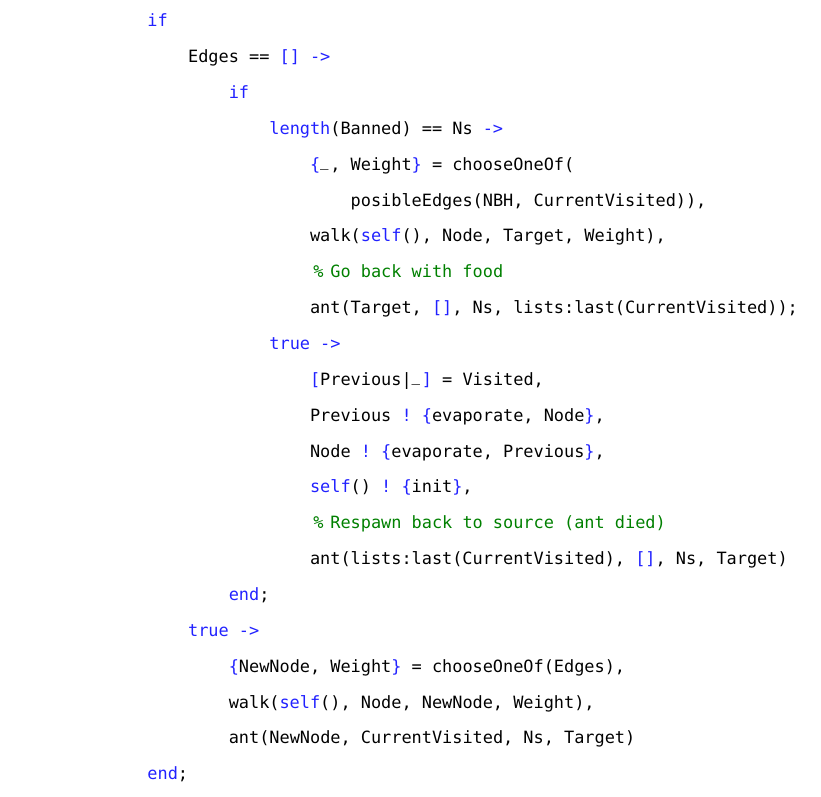
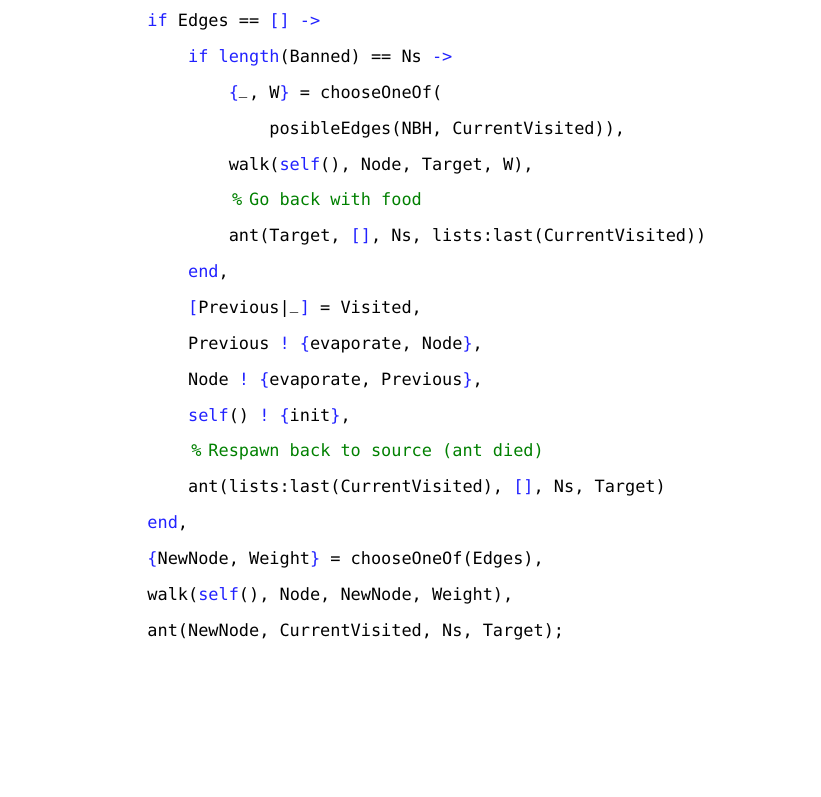
Before and after one commit to dvdalilue/aco_erlang, a LaTeX document (doc/erlang_project.tex): part of page 8 of 14, cut so that both start at the same text, the shorter picture padded with empty space. The pictures show the PDF file doc/erlang_project.pdf that the author committed with the source.

Commit message:
Code listing fixed

```diff
--- a/doc/erlang_project.tex
+++ b/doc/erlang_project.tex
@@ -215,28 +216,25 @@ En el segmento de código que se muestra a continuación se trata de conseguir e
             CurrentVisited = [Node|Visited],
             Banned = [Target|CurrentVisited],
             Edges = posibleEdges(NBH, Banned),
-            if
-                Edges == [] ->
-                    if
-                        length(Banned) == Ns ->
-                            {_, Weight} = chooseOneOf(
+            if Edges == [] ->
+                if length(Banned) == Ns ->
+                    {_, W} = chooseOneOf(
                         posibleEdges(NBH, CurrentVisited)),
-                            walk(self(), Node, Target, Weight),
+                    walk(self(), Node, Target, W),
                     % Go back with food
-                            ant(Target, [], Ns, lists:last(CurrentVisited));
-                        true ->
+                    ant(Target, [], Ns, lists:last(CurrentVisited))
+                end,
                 [Previous|_] = Visited,
                 Previous ! {evaporate, Node},
                 Node ! {evaporate, Previous},
                 self() ! {init},
                 % Respawn back to source (ant died)
                 ant(lists:last(CurrentVisited), [], Ns, Target)
-                    end;
-                true ->
+            end,
             {NewNode, Weight} = chooseOneOf(Edges),
             walk(self(), Node, NewNode, Weight),
-                    ant(NewNode, CurrentVisited, Ns, Target)
-            end;
+            ant(NewNode, CurrentVisited, Ns, Target);
+(*@\centerline{\raisebox{-1pt}[0pt][0pt]{$\vdots$}}@*)
 \end{lstlisting}
 
 \paragraph{Nodos}
```
Also changed, not shown: doc/erlang_project.pdf, doc/erlang_project.tex (1 more changed lines). Lines whose indentation alone changed are shown as unchanged.
